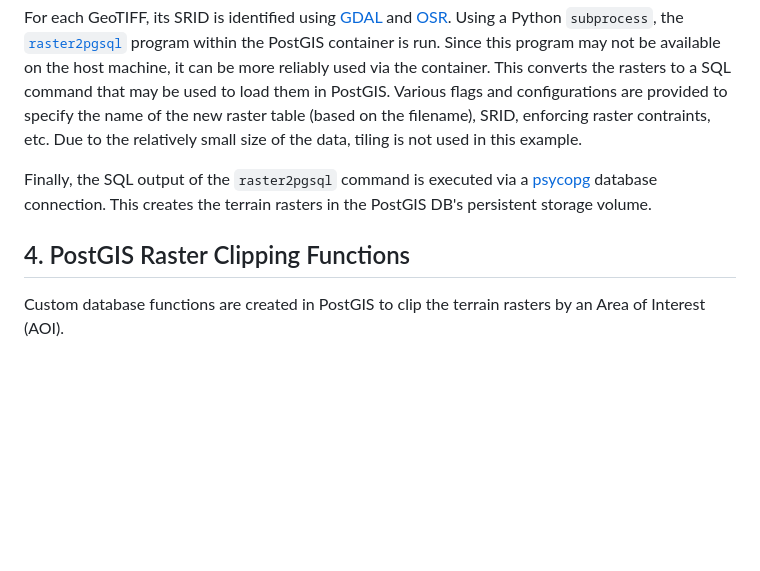
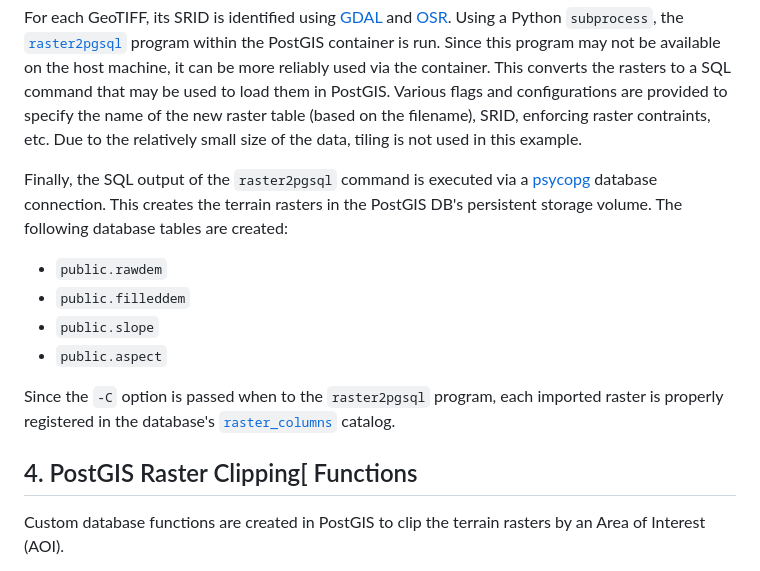
Before and after one commit to samlevin11/terrain-challenge, a Markdown page: README.md, the part around the change printed below. GitHub-like rendering; blank space fills up the shorter version.

```diff
--- a/README.md
+++ b/README.md
@@ -113,9 +113,16 @@ The `terrain_to_postgis_rasters.py` script is used to import the processed terra
 
 For each GeoTIFF, its SRID is identified using [GDAL](https://gdal.org/en/latest/api/python/raster_api.html) and [OSR](https://gdal.org/en/latest/api/python/spatial_ref_api.html). Using a Python `subprocess`, the [`raster2pgsql`](https://postgis.net/docs/using_raster_dataman.html#RT_Raster_Loader) program within the PostGIS container is run. Since this program may not be available on the host machine, it can be more reliably used via the container. This converts the rasters to a SQL command that may be used to load them in PostGIS. Various flags and configurations are provided to specify the name of the new raster table (based on the filename), SRID, enforcing raster contraints, etc. Due to the relatively small size of the data, tiling is not used in this example.
 
-Finally, the SQL output of the `raster2pgsql` command is executed via a [psycopg](https://www.psycopg.org/docs/) database connection. This creates the terrain rasters in the PostGIS DB's persistent storage volume.
+Finally, the SQL output of the `raster2pgsql` command is executed via a [psycopg](https://www.psycopg.org/docs/) database connection. This creates the terrain rasters in the PostGIS DB's persistent storage volume. The following database tables are created:
 
-## 4. PostGIS Raster Clipping Functions
+-   `public.rawdem`
+-   `public.filleddem`
+-   `public.slope`
+-   `public.aspect`
+
+Since the `-C` option is passed when to the `raster2pgsql` program, each imported raster is properly registered in the database's [`raster_columns`](https://postgis.net/docs/using_raster_dataman.html#RT_Raster_Catalog) catalog.
+
+## 4. PostGIS Raster Clipping[ Functions
 
 Custom database functions are created in PostGIS to clip the terrain rasters by an Area of Interest (AOI).
 
```
Also changed, not shown: other parts of README.md (+26 -5 lines).
